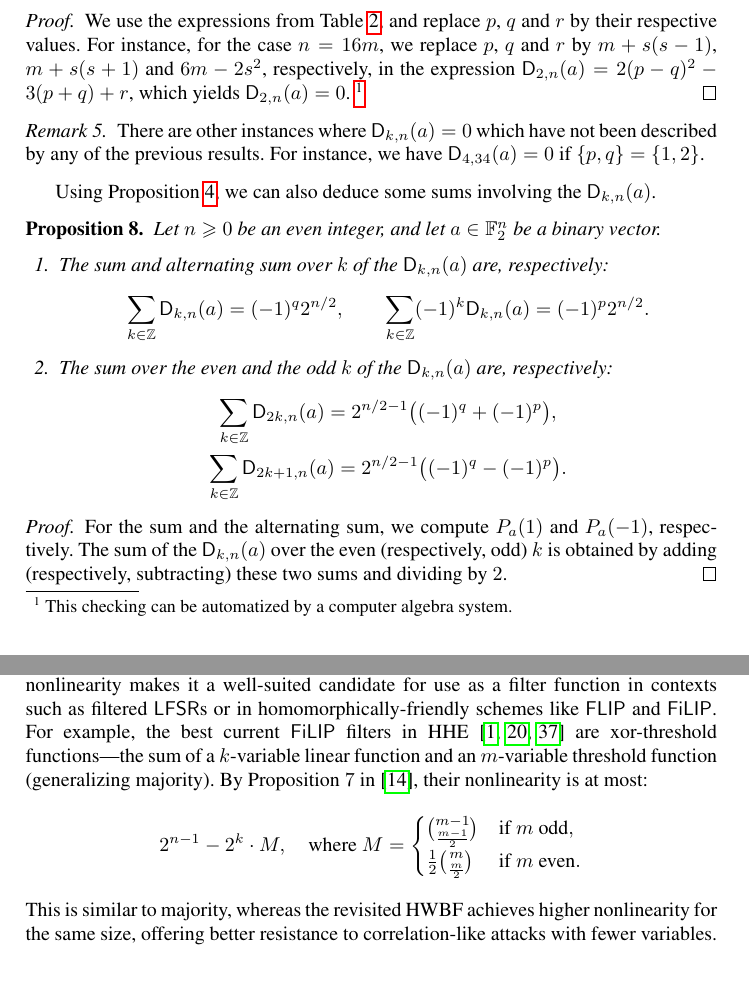
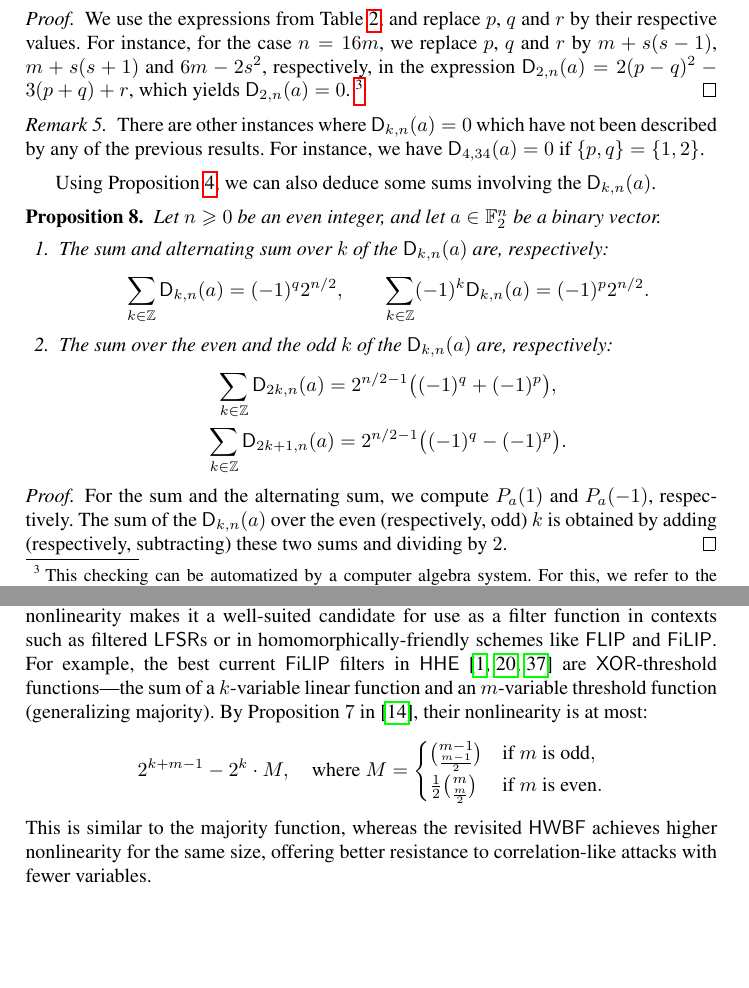
Before and after one commit to pierrickmeaux/revisedHWBF, a LaTeX thesis (RevisedHiddenWeight.tex): two parts of pages 12 and 20 of 29, joined at a grey line, cut so that both start at the same text, the shorter picture padded with empty space. Compiled offline with pdfLaTeX.

Commit message:
Notation modif's

```diff
--- a/RevisedHiddenWeight.tex
+++ b/RevisedHiddenWeight.tex
@@ -1,4 +1,4 @@
-\def\anon{1} %Set to 1 for anonymous submissions, hides acknowledgements and author names
+\def\anon{0} %Set to 1 for anonymous submissions, hides acknowledgements and author names
 \def\full{1} %Set to 0 for springer proceedings
 
 \ifnum\full=1
@@ -811,24 +811,15 @@ Lastly, we also considered the fast algebraic immunity of the revisited \hwbf{}
 
 \bigskip
 
-These various results on the algebraic properties of the revisited \hwbf{} suggest that it possesses strong resistance against standard attacks. Furthermore, its high nonlinearity makes it a well-suited candidate for use as a filter function in contexts such as filtered \textsf{LFSR}s or in homomorphically-friendly schemes like \textsf{FLIP} and \textsf{FiLIP}.
-%\pmnote{For example, the filter functions leading to the best current performances for FiLIP in HHE~\cite{CCS:CDPP22,CIC:MeaParPei24,eprint:AGHM24} are xor-threshold functions, the direct sum of a $k$-variable linear function and an $m$-variable function giving $1$ if and only if the input has Hamming weight at least a threshold $d$ (which generalizes the majority function). Using Proposition $7$ in~\cite{IEEE:CarMea21}, the nonlinearity of a xor-threshold function is at most:
-%\[2^{n-1}-2^k \cdot M \text{ where }
-%M=\left\{\begin{array}{ll}
-%\binom{m-1}{\frac{m-1}{2}}&\text{ if }m\equiv 1\bmod 2,\\
-%\frac{1}{2} \binom{m}{\frac{m}{2}}&\text{ if }m\equiv 0\bmod 2.\\
-%\end{array}\right.
-%\]
-%The nonlinearity of this whole family of functions is similar to the one of the majority, hence the revisited HWBF provides a better nonlinearity that currently used filters for FiLIP for the same sizes, allowing to thwart correlation-like attacks with functions in less variables.}
-For example, the best current \textsf{FiLIP} filters in HHE~\cite{CCS:CDPP22,CIC:MeaParPei24,eprint:AGHM24} are xor-threshold functions—the sum of a $k$-variable linear function and an $m$-variable threshold function (generalizing majority).
+These various results on the algebraic properties of the revisited \hwbf{} suggest that it possesses strong resistance against standard attacks. Furthermore, its high nonlinearity makes it a well-suited candidate for use as a filter function in contexts such as filtered \textsf{LFSR}s or in homomorphically-friendly schemes like \textsf{FLIP} and \textsf{FiLIP}. For example, the best current \textsf{FiLIP} filters in \textsf{HHE}~\cite{CCS:CDPP22,CIC:MeaParPei24,eprint:AGHM24} are \textsf{XOR}-threshold functions—the sum of a $k$-variable linear function and an $m$-variable threshold function (generalizing majority).
 By Proposition $7$ in~\cite{IEEE:CarMea21}, their nonlinearity is at most:
 \[
-2^{n-1} - 2^k \cdot M, \quad \text{where } M = \begin{cases}
-\binom{m-1}{\frac{m-1}{2}} & \text{if } m \text{ odd}, \\
-\frac{1}{2} \binom{m}{\frac{m}{2}} & \text{if } m \text{ even}.
+2^{k+m-1} - 2^k \cdot M, \quad \text{where } M = \begin{cases}
+\binom{m-1}{\frac{m-1}{2}} & \text{if } m \text{ is odd}, \\
+\frac{1}{2} \binom{m}{\frac{m}{2}} & \text{if } m \text{ is even}.
 \end{cases}
 \]
-This is similar to majority, whereas the revisited HWBF achieves higher nonlinearity for the same size, offering better resistance to correlation-like attacks with fewer variables.
+This is similar to the majority function, whereas the revisited \hwbf{} achieves higher nonlinearity for the same size, offering better resistance to correlation-like attacks with fewer variables.
 \begin{table}
 	\scriptsize
 	\centering
```
